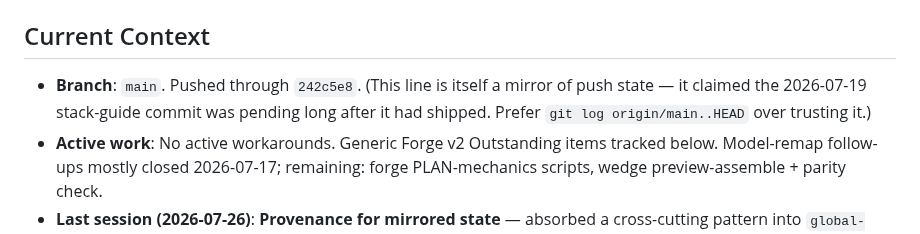
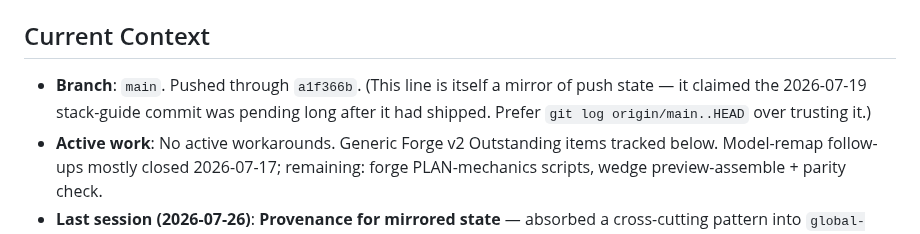
Before and after one commit to forge-arcana/forge, a Markdown page: CLAUDE.md, the part around the change. GitHub-like rendering.

Commit message:
chore: record push state through a1f366b

```diff
--- a/CLAUDE.md
+++ b/CLAUDE.md
@@ -158,7 +158,7 @@ No docs/ directory — forge is a tooling repo. Skill documentation lives inside
 
 ## Current Context
 
-- **Branch**: `main`. Pushed through `242c5e8`. (This line is itself a mirror of push state — it claimed the 2026-07-19 stack-guide commit was pending long after it had shipped. Prefer `git log origin/main..HEAD` over trusting it.)
+- **Branch**: `main`. Pushed through `a1f366b`. (This line is itself a mirror of push state — it claimed the 2026-07-19 stack-guide commit was pending long after it had shipped. Prefer `git log origin/main..HEAD` over trusting it.)
 - **Active work**: No active workarounds. Generic Forge v2 Outstanding items tracked below. Model-remap follow-ups mostly closed 2026-07-17; remaining: forge PLAN-mechanics scripts, wedge preview-assemble + parity check.
 - **Last session (2026-07-26)**: **Provenance for mirrored state** — absorbed a cross-cutting pattern into `global-patterns.md`: a repo value describing something external (deployed version, vendor hardware, price, or "what artifacts exist") is a MIRROR, and with no record of when it was last confirmed a stale one is indistinguishable from a correct one. Compounding failure: a test asserting a mirror's literal CONTENT turns staleness into green CI. Mitigations encoded — provenance entries + a staleness test that fails loudly, assert shape not content, a citation is a promise until fetched, and find the producer's write path before trusting a population (0%/100% bucket is the tell). Also fixed `forge-status.sh`: `console.log(<number>)` is ANSI-coloured by both node and bun when colour is forced, so the codes reached `[[ -eq ]]` and aborted every skill-learning comparison with "operand expected" — the new-entry counts had been silently dropping. Now `process.stdout.write(String(n))`.
 - **Prior session (2026-07-19)**: **Stack-guide agentic-era pivot** — GCP demoted from sole hosting/data default to re-justified peer, via a 16-agent web-grounded research pass. `stack-guide.md`: container-first Cloud Run/CF Containers co-defaults, Neon default prod DB (Cloud SQL/PlanetScale escalations), R2 storage, Infisical secrets, OTLP seam, new Hosting Decision Framework + DR/Residency sections. `probe`+`prime` deviation rules re-pointed (framework layer pinned; hosting/DB selected by scale/needs signals — anti-trend, not anti-movement); `cicd`/`press`/`plot` cascades. All 25 encoded claims re-verified against live sources post-write; 5 errors corrected. Saddle held out of the guide until its GCP/CF brokers ship.
```
